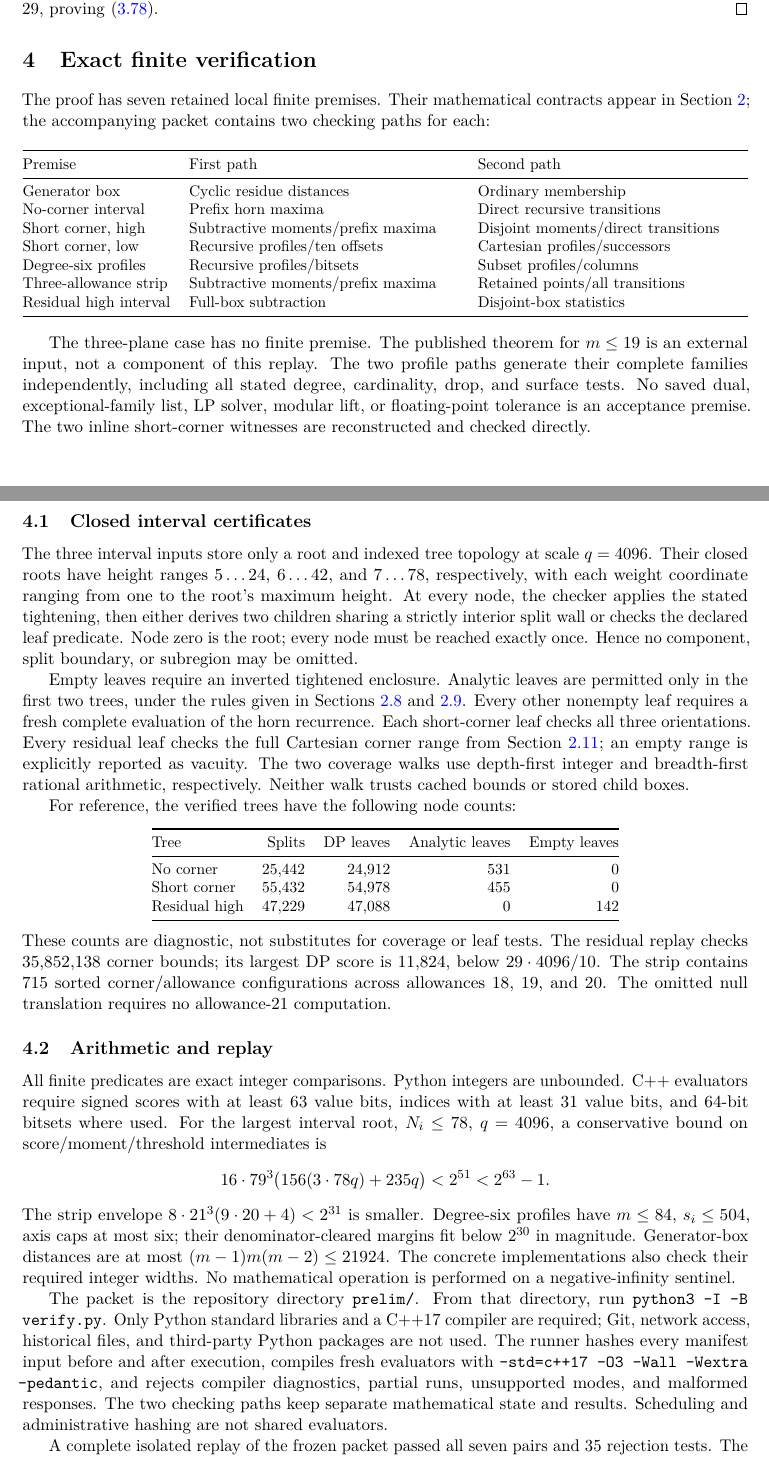
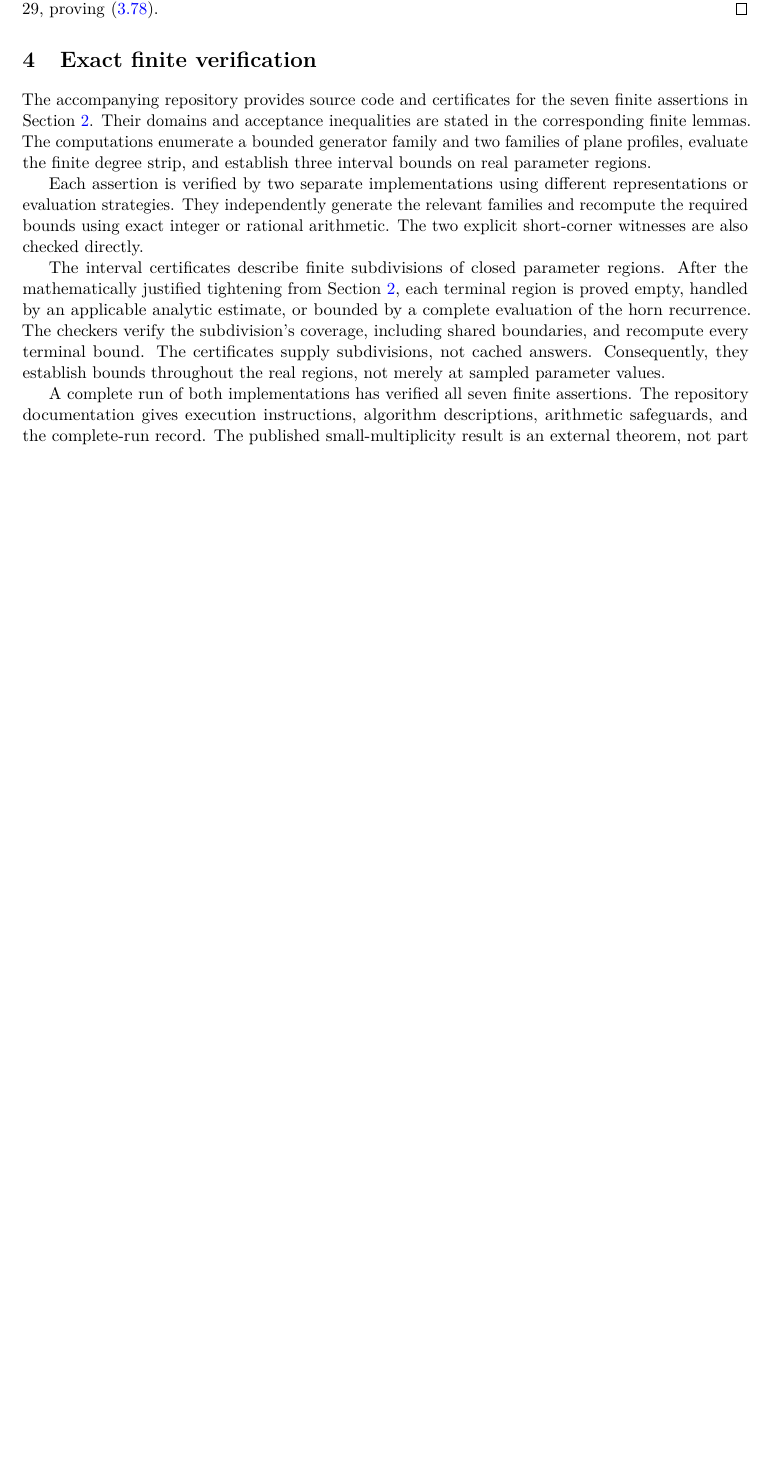
Before and after one commit to kseth/wilf-e4, a LaTeX paper (manuscript/main.tex, which reads manuscript/verification.tex): two parts of pages 32 and 33 of 38 before the commit and part of page 32 of 37 after it, the two joined at a grey line, cut so that both start at the same text, the shorter picture padded with empty space. Compiled offline with pdfLaTeX.

Commit message:
manuscript: replace replay details with a concise verification overview

```diff
--- a/manuscript/verification.tex
+++ b/manuscript/verification.tex
@@ -1,105 +1,32 @@
 \section{Exact finite verification}\label{sec:verification}
 
-The proof has seven retained local finite premises. Their mathematical
-contracts appear in Section~\ref{sec:proof}; the accompanying packet
-contains two checking paths for each:
+The accompanying repository provides source code and certificates for
+the seven finite assertions in Section~\ref{sec:proof}. Their domains
+and acceptance inequalities are stated in the corresponding finite
+lemmas. The computations enumerate a bounded generator family and two
+families of plane profiles, evaluate the finite degree strip, and
+establish three interval bounds on real parameter regions.
 
-\begin{center}
-\small
-\begin{tabularx}{\textwidth}{@{}lYY@{}}
-\toprule
-Premise & First path & Second path \\
-\midrule
-Generator box & Cyclic residue distances & Ordinary membership \\
-No-corner interval & Prefix horn maxima & Direct recursive transitions \\
-Short corner, high & Subtractive moments/prefix maxima & Disjoint moments/direct transitions \\
-Short corner, low & Recursive profiles/ten offsets & Cartesian profiles/successors \\
-Degree-six profiles & Recursive profiles/bitsets & Subset profiles/columns \\
-Three-allowance strip & Subtractive moments/prefix maxima & Retained points/all transitions \\
-Residual high interval & Full-box subtraction & Disjoint-box statistics \\
-\bottomrule
-\end{tabularx}
-\end{center}
+Each assertion is verified by two separate implementations using
+different representations or evaluation strategies. They independently
+generate the relevant families and recompute the required bounds using
+exact integer or rational arithmetic. The two explicit short-corner
+witnesses are also checked directly.
 
-The three-plane case has no finite premise. The published theorem for
-\(m\le19\) is an external input, not a component of this replay.
-The two profile paths generate their complete families independently,
-including all stated degree, cardinality, drop, and surface tests.
-No saved dual, exceptional-family list, LP solver, modular lift, or
-floating-point tolerance is an acceptance premise. The two inline
-short-corner witnesses are reconstructed and checked directly.
+The interval certificates describe finite subdivisions of closed
+parameter regions. After the mathematically justified tightening from
+Section~\ref{sec:proof}, each terminal region is proved empty, handled
+by an applicable analytic estimate, or bounded by a complete evaluation
+of the horn recurrence. The checkers verify the subdivision's coverage,
+including shared boundaries, and recompute every terminal bound.
+The certificates supply subdivisions, not cached answers. Consequently,
+they establish bounds throughout the real regions, not merely at
+sampled parameter values.
 
-\subsection{Closed interval certificates}
-
-The three interval inputs store only a root and indexed tree topology
-at scale \(q=4096\). Their closed roots have height ranges
-\(5\ldots24\), \(6\ldots42\), and \(7\ldots78\), respectively,
-with each weight coordinate ranging from one to the root's maximum
-height. At every node, the checker applies the stated tightening,
-then either derives two children sharing a strictly interior split
-wall or checks the declared leaf predicate. Node zero is the root;
-every node must be reached exactly once. Hence no component, split
-boundary, or subregion may be omitted.
-
-Empty leaves require an inverted tightened enclosure. Analytic leaves
-are permitted only in the first two trees, under the rules given in
-Sections~\ref{sec:p8} and~\ref{sec:p9}. Every other nonempty leaf
-requires a fresh complete evaluation of the horn recurrence. Each
-short-corner leaf checks all three orientations. Every residual leaf
-checks the full Cartesian corner range from Section~\ref{sec:p11}; an
-empty range is explicitly reported as vacuity. The two coverage walks
-use depth-first integer and breadth-first rational arithmetic,
-respectively. Neither walk trusts cached bounds or stored child boxes.
-
-For reference, the verified trees have the following node counts:
-\begin{center}
-\small
-\begin{tabular}{@{}lrrrr@{}}
-\toprule
-Tree & Splits & DP leaves & Analytic leaves & Empty leaves \\
-\midrule
-No corner & 25,442 & 24,912 & 531 & 0 \\
-Short corner & 55,432 & 54,978 & 455 & 0 \\
-Residual high & 47,229 & 47,088 & 0 & 142 \\
-\bottomrule
-\end{tabular}
-\end{center}
-These counts are diagnostic, not substitutes for coverage or leaf tests.
-The residual replay checks 35,852,138 corner bounds; its largest DP
-score is 11,824, below \(29\cdot4096/10\).
-The strip contains 715 sorted corner/allowance configurations across
-allowances 18, 19, and 20. The omitted null translation requires no
-allowance-21 computation.
-
-\subsection{Arithmetic and replay}
-
-% BEGIN selected PRELIM arithmetic
-All finite predicates are exact integer comparisons. Python integers are
-unbounded. C++ evaluators require signed scores with at least 63 value bits,
-indices with at least 31 value bits, and 64-bit bitsets where used.
-For the largest interval root, \(N_i\le78\), \(q=4096\), a conservative
-bound on score/moment/threshold intermediates is
-\[
-16\cdot79^3\bigl(156(3\cdot78q)+235q\bigr)<2^{51}<2^{63}-1.
-\]
-The strip envelope \(8\cdot21^3(9\cdot20+4)<2^{31}\) is smaller.
-Degree-six profiles have \(m\le84\), \(s_i\le504\), axis caps at most six;
-their denominator-cleared margins fit below \(2^{30}\) in magnitude.
-Generator-box distances are at most \((m-1)m(m-2)\le21924\).
-The concrete implementations also check their required integer widths.
-No mathematical operation is performed on a negative-infinity sentinel.
-% END selected PRELIM arithmetic
-
-The packet is the repository directory \texttt{prelim/}. From that
-directory, run \texttt{python3 -I -B verify.py}. Only Python standard
-libraries and a C++17 compiler are required; Git, network access,
-historical files, and third-party Python packages are not used.
-The runner hashes every manifest input before and after execution,
-compiles fresh evaluators with
-\texttt{-std=c++17 -O3 -Wall -Wextra -pedantic}, and rejects compiler
-diagnostics, partial runs, unsupported modes, and malformed responses.
-The two checking paths keep separate mathematical state and results.
-Scheduling and administrative hashing are not shared evaluators.
-
-A complete isolated replay of the frozen packet passed all seven pairs
-and 35 rejection tests. The generated record \texttt{replay.json}
+A complete run of both implementations has verified all seven finite
+assertions. The repository documentation gives execution instructions,
+algorithm descriptions, arithmetic safeguards, and the complete-run
+record. The published small-multiplicity result is an external theorem,
+not part of these computations; the three-plane branch is entirely
+analytic. Independent computational agreement supports checking but
+does not replace the mathematical reductions proved in the paper.
```
Also changed, not shown: ROADMAP.md (+11 -7 lines), manuscript/construction.tex (+4 -7 lines), manuscript/proof.tex (+3 -17 lines), manuscript/README.md, manuscript/wilf-four-generators.pdf, manuscript/verification.tex (6 more changed lines), 1 other file.
